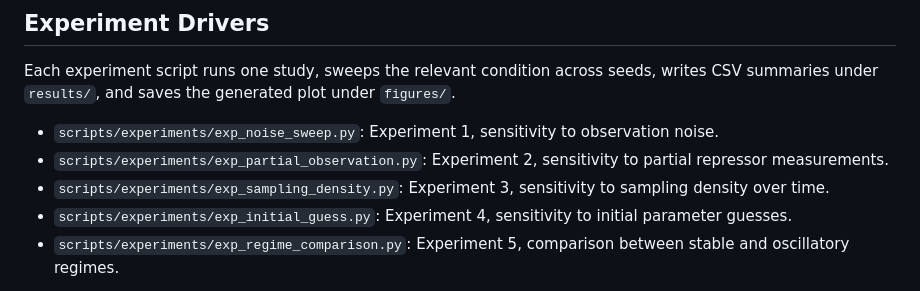
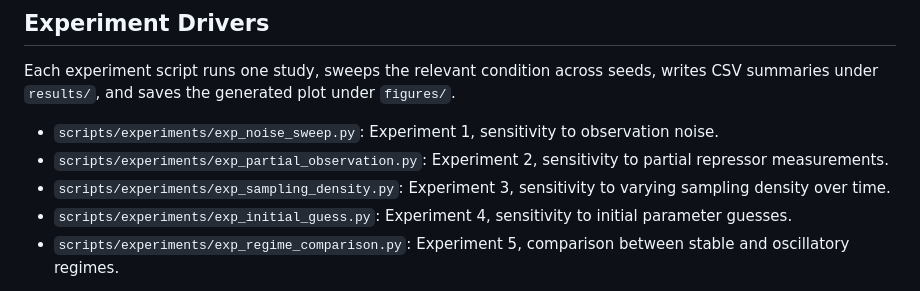
Before and after one commit to BernatCasajuana/PINNsRepressilator, a Markdown page: README.md, the part around the change. Drawn GitHub-style.

Commit message:
readme
Co-authored-by: Copilot <copilot@github.com>

```diff
--- a/README.md
+++ b/README.md
@@ -49,7 +49,7 @@ Each experiment script runs one study, sweeps the relevant condition across seed
 
 - `scripts/experiments/exp_noise_sweep.py`: Experiment 1, sensitivity to observation noise.
 - `scripts/experiments/exp_partial_observation.py`: Experiment 2, sensitivity to partial repressor measurements.
-- `scripts/experiments/exp_sampling_density.py`: Experiment 3, sensitivity to sampling density over time.
+- `scripts/experiments/exp_sampling_density.py`: Experiment 3, sensitivity to varying sampling density over time.
 - `scripts/experiments/exp_initial_guess.py`: Experiment 4, sensitivity to initial parameter guesses.
 - `scripts/experiments/exp_regime_comparison.py`: Experiment 5, comparison between stable and oscillatory regimes.
 
```
